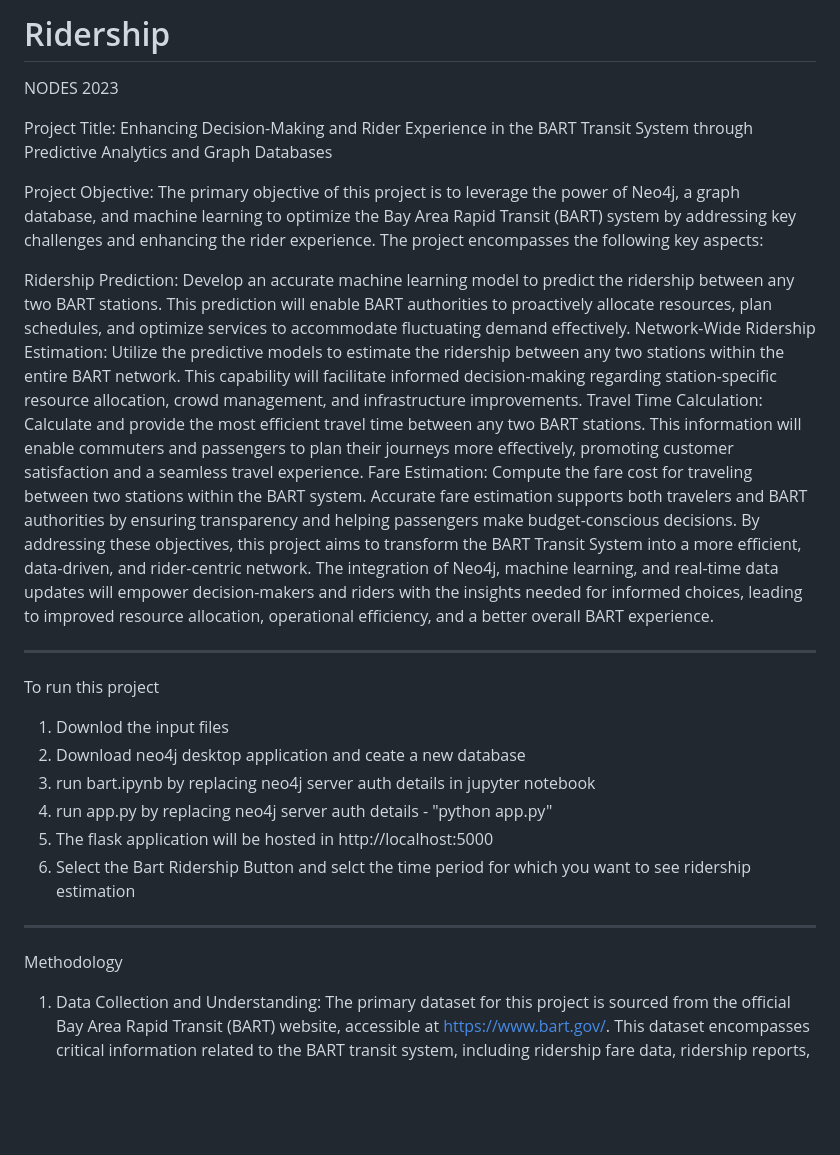
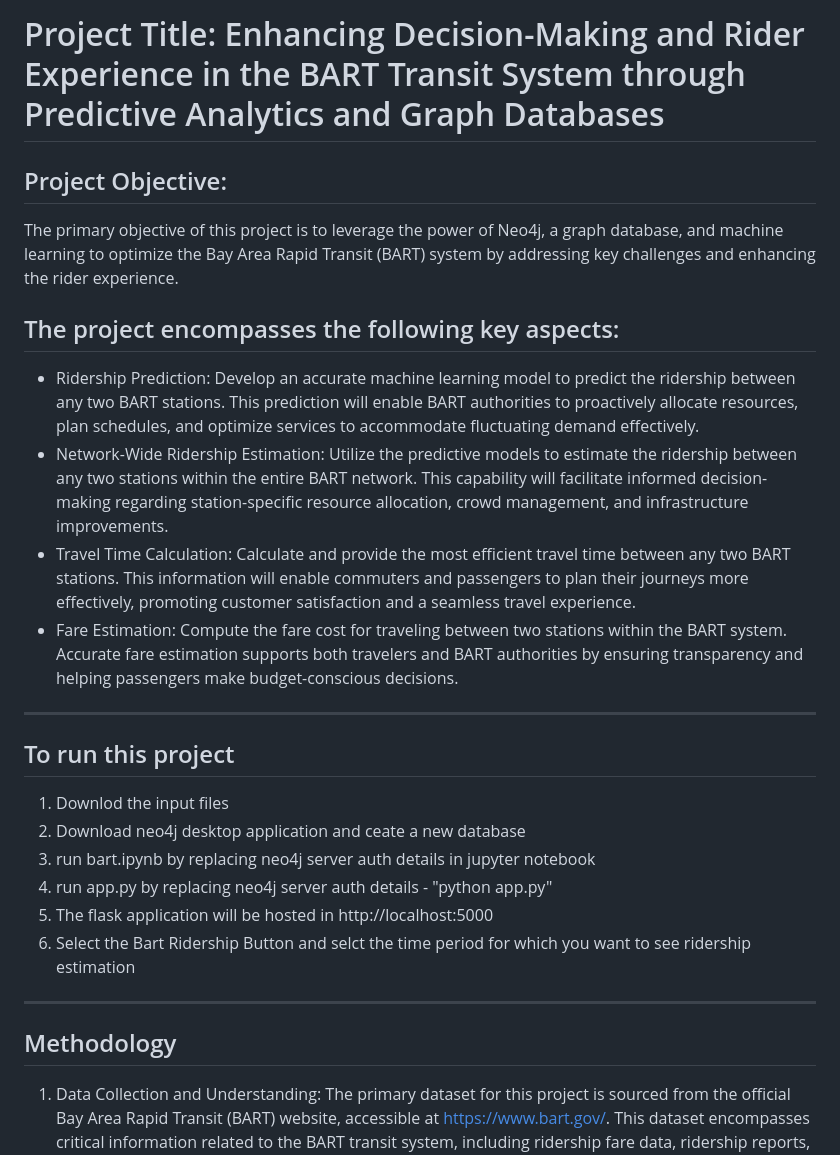
Before and after one commit to sowmyakuruba20/Ridership, a Markdown page: README.md, the part around one of its changes. Rendered like a GitHub page; blank space fills up the shorter version.

```diff
--- a/README.md
+++ b/README.md
@@ -1,20 +1,17 @@
-# Ridership
+# Project Title: Enhancing Decision-Making and Rider Experience in the BART Transit System through Predictive Analytics and Graph Databases
 
-NODES 2023
+## Project Objective:
+The primary objective of this project is to leverage the power of Neo4j, a graph database, and machine learning to optimize the Bay Area Rapid Transit (BART) system by addressing key challenges and enhancing the rider experience.
 
-Project Title: Enhancing Decision-Making and Rider Experience in the BART Transit System through Predictive Analytics and Graph Databases
 
-Project Objective:
-The primary objective of this project is to leverage the power of Neo4j, a graph database, and machine learning to optimize the Bay Area Rapid Transit (BART) system by addressing key challenges and enhancing the rider experience. The project encompasses the following key aspects:
-
-Ridership Prediction: Develop an accurate machine learning model to predict the ridership between any two BART stations. This prediction will enable BART authorities to proactively allocate resources, plan schedules, and optimize services to accommodate fluctuating demand effectively.
-Network-Wide Ridership Estimation: Utilize the predictive models to estimate the ridership between any two stations within the entire BART network. This capability will facilitate informed decision-making regarding station-specific resource allocation, crowd management, and infrastructure improvements.
-Travel Time Calculation: Calculate and provide the most efficient travel time between any two BART stations. This information will enable commuters and passengers to plan their journeys more effectively, promoting customer satisfaction and a seamless travel experience.
-Fare Estimation: Compute the fare cost for traveling between two stations within the BART system. Accurate fare estimation supports both travelers and BART authorities by ensuring transparency and helping passengers make budget-conscious decisions.
-By addressing these objectives, this project aims to transform the BART Transit System into a more efficient, data-driven, and rider-centric network. The integration of Neo4j, machine learning, and real-time data updates will empower decision-makers and riders with the insights needed for informed choices, leading to improved resource allocation, operational efficiency, and a better overall BART experience.
+## The project encompasses the following key aspects:
+- Ridership Prediction: Develop an accurate machine learning model to predict the ridership between any two BART stations. This prediction will enable BART authorities to proactively allocate resources, plan schedules, and optimize services to accommodate fluctuating demand effectively.
+- Network-Wide Ridership Estimation: Utilize the predictive models to estimate the ridership between any two stations within the entire BART network. This capability will facilitate informed decision-making regarding station-specific resource allocation, crowd management, and infrastructure improvements.
+- Travel Time Calculation: Calculate and provide the most efficient travel time between any two BART stations. This information will enable commuters and passengers to plan their journeys more effectively, promoting customer satisfaction and a seamless travel experience.
+- Fare Estimation: Compute the fare cost for traveling between two stations within the BART system. Accurate fare estimation supports both travelers and BART authorities by ensuring transparency and helping passengers make budget-conscious decisions.
 
 --------------------------------------------------------------------
-To run this project
+## To run this project
 1. Downlod the input files
 2. Download neo4j desktop application and ceate a new database
 3. run bart.ipynb by replacing neo4j server auth details in jupyter notebook
@@ -24,7 +21,7 @@ To run this project
 
 ---------------------------------------------------------------------
 
-Methodology
+## Methodology
 
 1. Data Collection and Understanding: The primary dataset for this project is sourced from the official Bay Area Rapid Transit (BART) website, accessible at https://www.bart.gov/. This dataset encompasses critical information related to the BART transit system, including ridership fare data, ridership reports, and detailed travel time records between stations.
 
```
Also changed, not shown: other parts of README.md (+6 -28 lines).
